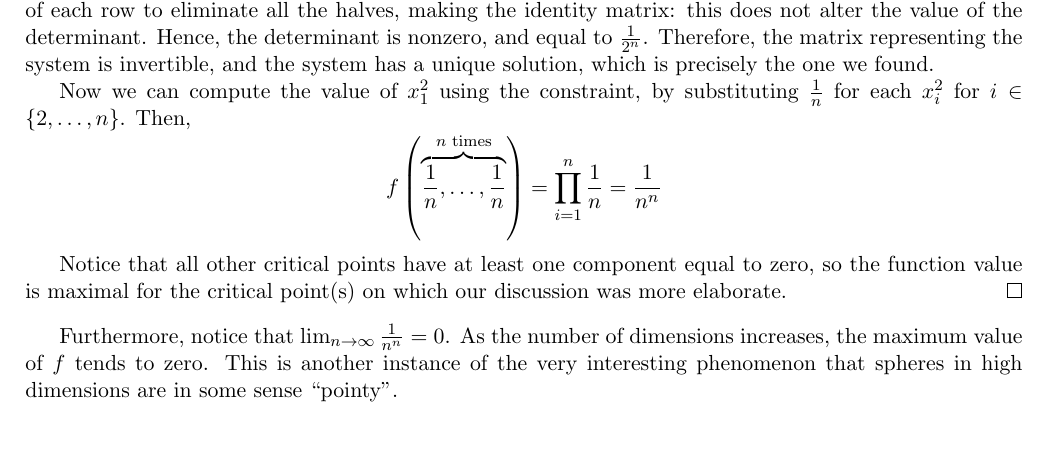
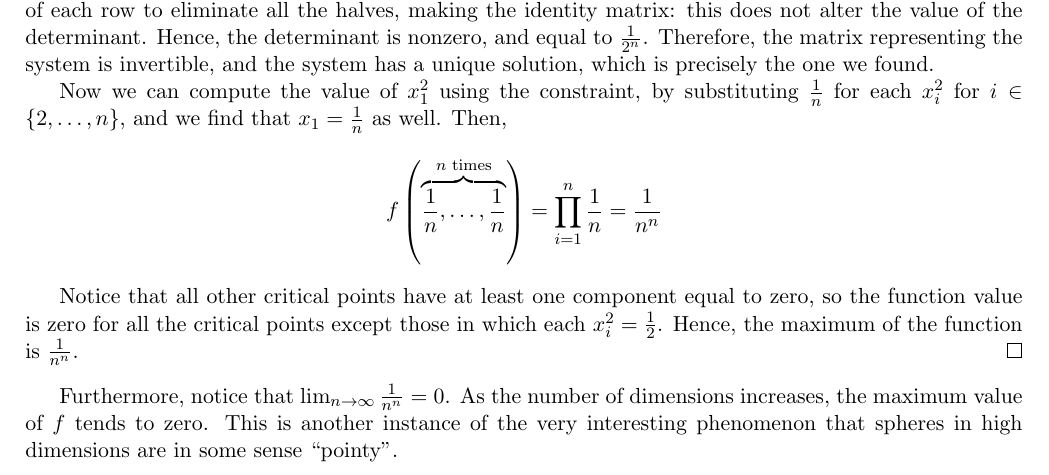
Before and after one commit to raytimbadev/school, a LaTeX problem sheet (math-248/assignments/4/writeup.tex): part of page 4 of 4, cut so that both start at the same text, the shorter picture padded with empty space. Compiled offline with pdfLaTeX.

Commit message:
math 248 assignment 4: adjust justifications for problem 1

```diff
--- a/math-248/assignments/4/writeup.tex
+++ b/math-248/assignments/4/writeup.tex
@@ -288,15 +288,18 @@ Let $A, B \subset \R^n$.
   and the system has a unique solution, which is precisely the one we found.
 
   Now we can compute the value of $x_1^2$ using the constraint, by substituting
-  $\frac{1}{n}$ for each $x_i^2$ for $i \in \{2, \ldots, n\}$. Then,
+  $\frac{1}{n}$ for each $x_i^2$ for $i \in \{2, \ldots, n\}$, and we find that
+  $x_1 = \frac{1}{n}$ as well.
+  Then,
   \begin{equation*}
     f\parens{\overbrace{\frac{1}{n}, \ldots, \frac{1}{n}}^\text{$n$ times}}
     = \prod_{i=1}^n \frac{1}{n} = \frac{1}{n^n}
   \end{equation*}
 
   Notice that all other critical points have at least one component equal to
-  zero, so the function value is maximal for the critical point(s) on which our
-  discussion was more elaborate.
+  zero, so the function value is zero for all the critical points except those
+  in which each $x_i^2 = \frac{1}{2}$. Hence, the maximum of the function is
+  $\frac{1}{n^n}$.
 \end{proof}
 
 Furthermore, notice that $\lim_{n\to\infty} \frac{1}{n^n} = 0$. As the number
```
